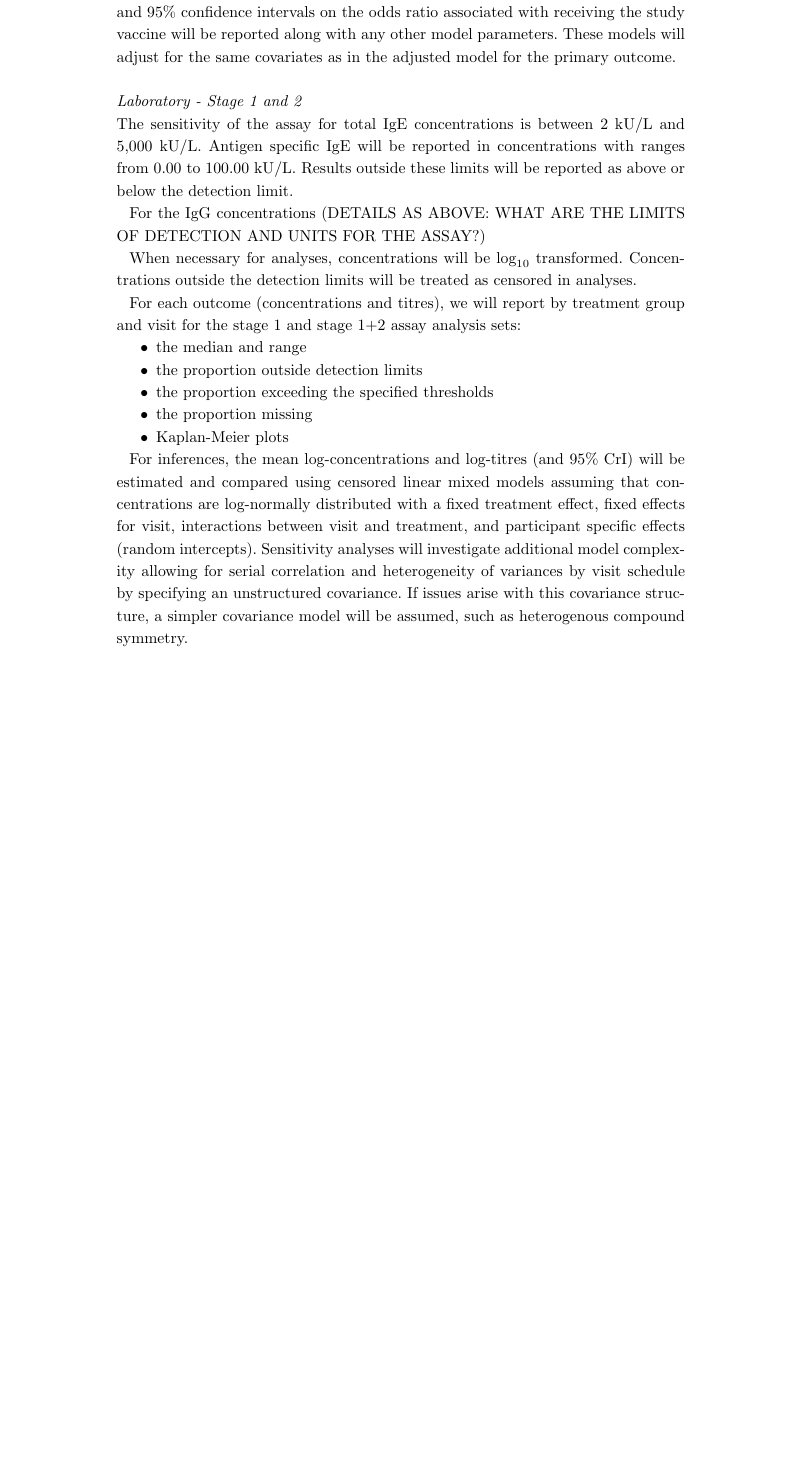
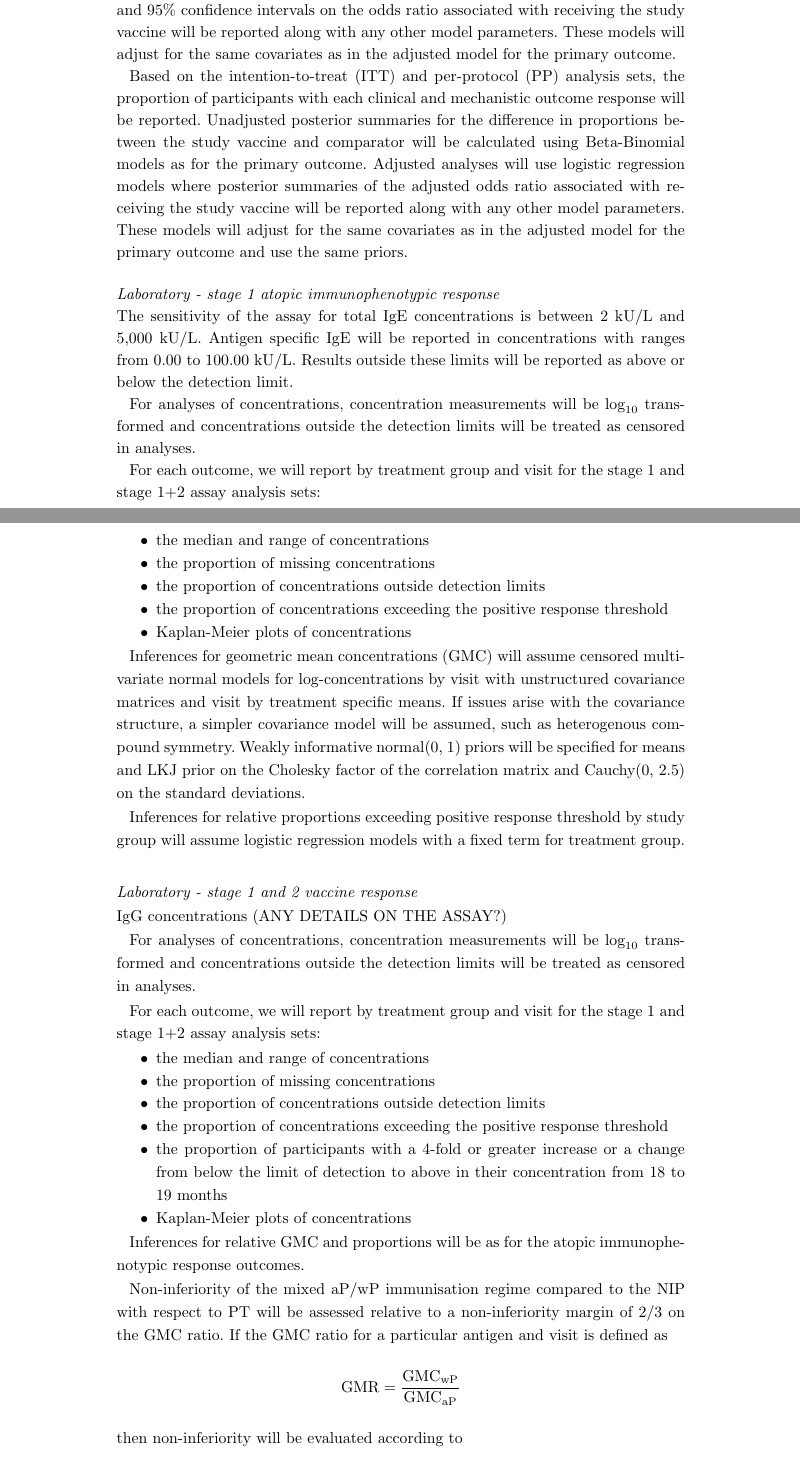
Before and after one commit to jatotterdell/OPTIMUM_SAP, a LaTeX document (sap_optimum.tex): part of page 9 of 14 before the commit and two parts of pages 9 and 10 of 15 after it, the two joined at a grey line, cut so that both start at the same text, the shorter picture padded with empty space. Compiled offline with pdfLaTeX.

Commit message:
Review endpoints and analysis

```diff
--- a/sap_optimum.tex
+++ b/sap_optimum.tex
@@ -551,29 +564,63 @@ Unadjusted 95\% CI for the difference in proportions between the study vaccine a
 Any adjusted analyses will use logistic regression models where the mean and 95\% confidence intervals on the odds ratio associated with receiving the study vaccine will be reported along with any other model parameters.
 These models will adjust for the same covariates as in the adjusted model for the primary outcome.
 
-\subsubsection*{Laboratory - Stage 1 and 2}
+Based on the intention-to-treat (ITT) and per-protocol (PP) analysis sets, the proportion of participants with each clinical and mechanistic outcome response will be reported.
+Unadjusted posterior summaries for the difference in proportions between the study vaccine and comparator will be calculated using Beta-Binomial models as for the primary outcome.
+Adjusted analyses will use logistic regression models where posterior summaries of the adjusted odds ratio associated with receiving the study vaccine will be reported along with any other model parameters.
+These models will adjust for the same covariates as in the adjusted model for the primary outcome and use the same priors.
+
+\subsubsection*{Laboratory - stage 1 atopic immunophenotypic response}
 
 The sensitivity of the assay for total IgE concentrations is between 2 kU/L and 5,000 kU/L.
 Antigen specific IgE will be reported in concentrations with ranges from 0.00 to 100.00 kU/L.
 Results outside these limits will be reported as above or below the detection limit.
 
-For the IgG concentrations (DETAILS AS ABOVE: WHAT ARE THE LIMITS OF DETECTION AND UNITS FOR THE ASSAY?)
+For analyses of concentrations, concentration measurements will be $\text{log}_{10}$ transformed and concentrations outside the detection limits will be treated as censored in analyses.
 
-When necessary for analyses, concentrations will be $\text{log}_{10}$ transformed.
-Concentrations outside the detection limits will be treated as censored in analyses.
-
-For each outcome (concentrations and titres), we will report by treatment group and visit for the stage 1 and stage 1+2 assay analysis sets:
+For each outcome, we will report by treatment group and visit for the stage 1 and stage 1+2 assay analysis sets:
 \begin{itemize}
-	\item the median and range
-	\item the proportion outside detection limits
-	\item the proportion exceeding the specified thresholds
-	\item the proportion missing
-	\item Kaplan-Meier plots
+	\item the median and range of concentrations
+	\item the proportion of missing concentrations
+	\item the proportion of concentrations outside detection limits
+	\item the proportion of concentrations exceeding the positive response threshold
+	\item Kaplan-Meier plots of concentrations
 \end{itemize}
 
-For inferences, the mean log-concentrations and log-titres (and 95\% CrI) will be estimated and compared using censored linear mixed models assuming that concentrations are log-normally distributed with a fixed treatment effect, fixed effects for visit, interactions between visit and treatment, and participant specific effects (random intercepts).
-Sensitivity analyses will investigate additional model complexity allowing for serial correlation and heterogeneity of variances by visit schedule by specifying an unstructured covariance.
-If issues arise with this covariance structure, a simpler covariance model will be assumed, such as heterogenous compound symmetry.
+Inferences for geometric mean concentrations (GMC) will assume censored multivariate normal models for log-concentrations by visit with unstructured covariance matrices and visit by treatment specific means.
+If issues arise with the covariance structure, a simpler covariance model will be assumed, such as heterogenous compound symmetry.
+Weakly informative normal(0, 1) priors will be specified for means and LKJ prior on the Cholesky factor of the correlation matrix and Cauchy(0, 2.5) on the standard deviations.
+
+Inferences for relative proportions exceeding positive response threshold by study group will assume logistic regression models with a fixed term for treatment group.
+
+\subsubsection*{Laboratory - stage 1 and 2 vaccine response}
+
+IgG concentrations (ANY DETAILS ON THE ASSAY?)
+
+For analyses of concentrations, concentration measurements will be $\text{log}_{10}$ transformed and concentrations outside the detection limits will be treated as censored in analyses.
+
+For each outcome, we will report by treatment group and visit for the stage 1 and stage 1+2 assay analysis sets:
+\begin{itemize}
+	\item the median and range of concentrations
+	\item the proportion of missing concentrations
+	\item the proportion of concentrations outside detection limits
+	\item the proportion of concentrations exceeding the positive response threshold
+	\item the proportion of participants with a 4-fold or greater increase or a change from below the limit of detection to above in their concentration from 18 to 19 months
+	\item Kaplan-Meier plots of concentrations
+\end{itemize}
+
+Inferences for relative GMC and proportions will be as for the atopic immunophenotypic response outcomes.
+
+Non-inferiority of the mixed aP/wP immunisation regime compared to the NIP with respect to PT will be assessed relative to a non-inferiority margin of 2/3 on the GMC ratio.
+If the GMC ratio for a particular antigen and visit is defined as
+$$
+\text{GMR} = \frac{\text{GMC}_\text{wP}}{\text{GMC}_\text{aP}}
+$$
+then non-inferiority will be evaluated according to
+$$
+\mathbb P\left[\text{GMR}\geq \frac{2}{3}\Big\vert \text{data}\right].
+$$
+
+(ANY REFERENCE FOR NON-INFERIORITY MARGIN OF 2/3?)
 
 \subsection*{Subgroup Analyses}
 
```
Also changed, not shown: sap_optimum.tex (75 more changed lines).
